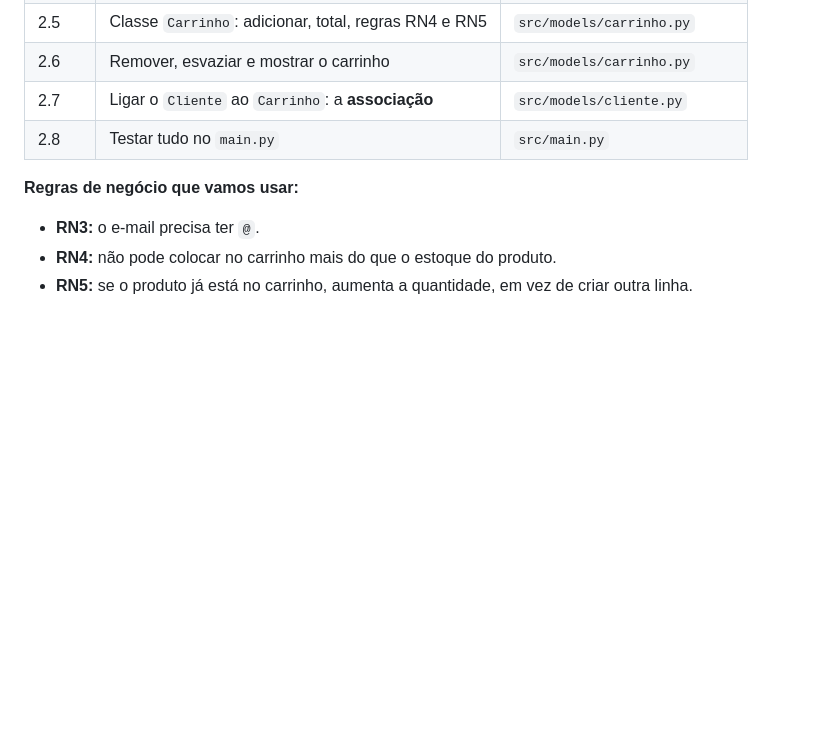
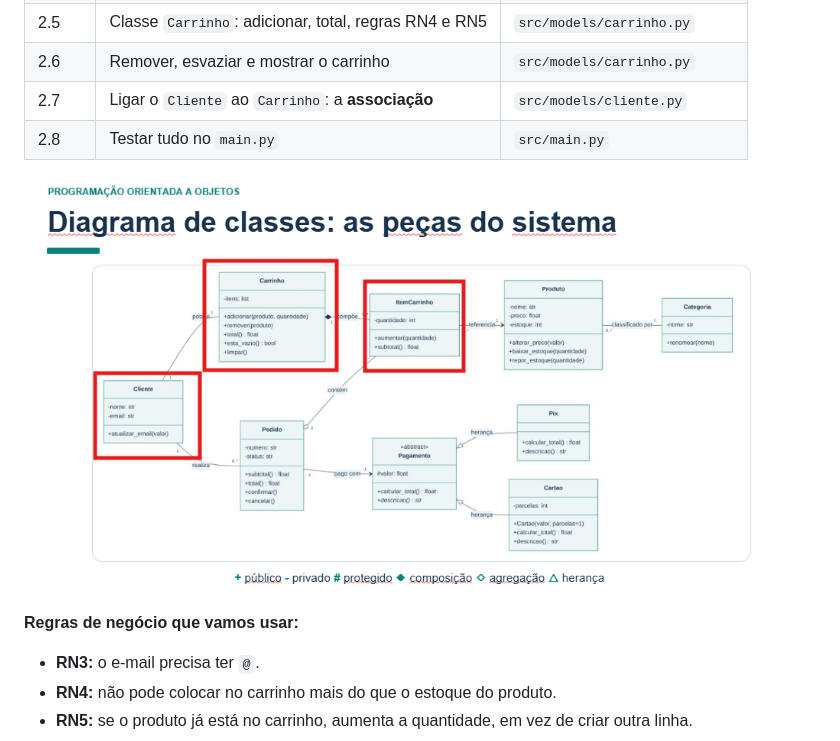
Before and after one commit to Diufarley/loja-turma, a Markdown page: README.md, the part around the change. Drawn GitHub-style; pictures changed too: image.png (added); blank space fills up the shorter version.

```diff
--- a/README.md
+++ b/README.md
@@ -217,6 +217,8 @@ Vamos construir, passo a passo, junto com o professor. Acompanhe e digite cada b
 | 2.7 | Ligar o `Cliente` ao `Carrinho`: a **associação** | `src/models/cliente.py` |
 | 2.8 | Testar tudo no `main.py` | `src/main.py` |
 
+![alt text](image.png)
+
 **Regras de negócio que vamos usar:**
 
 - **RN3:** o e-mail precisa ter `@`.
```
Also changed, not shown: 1 other file.
